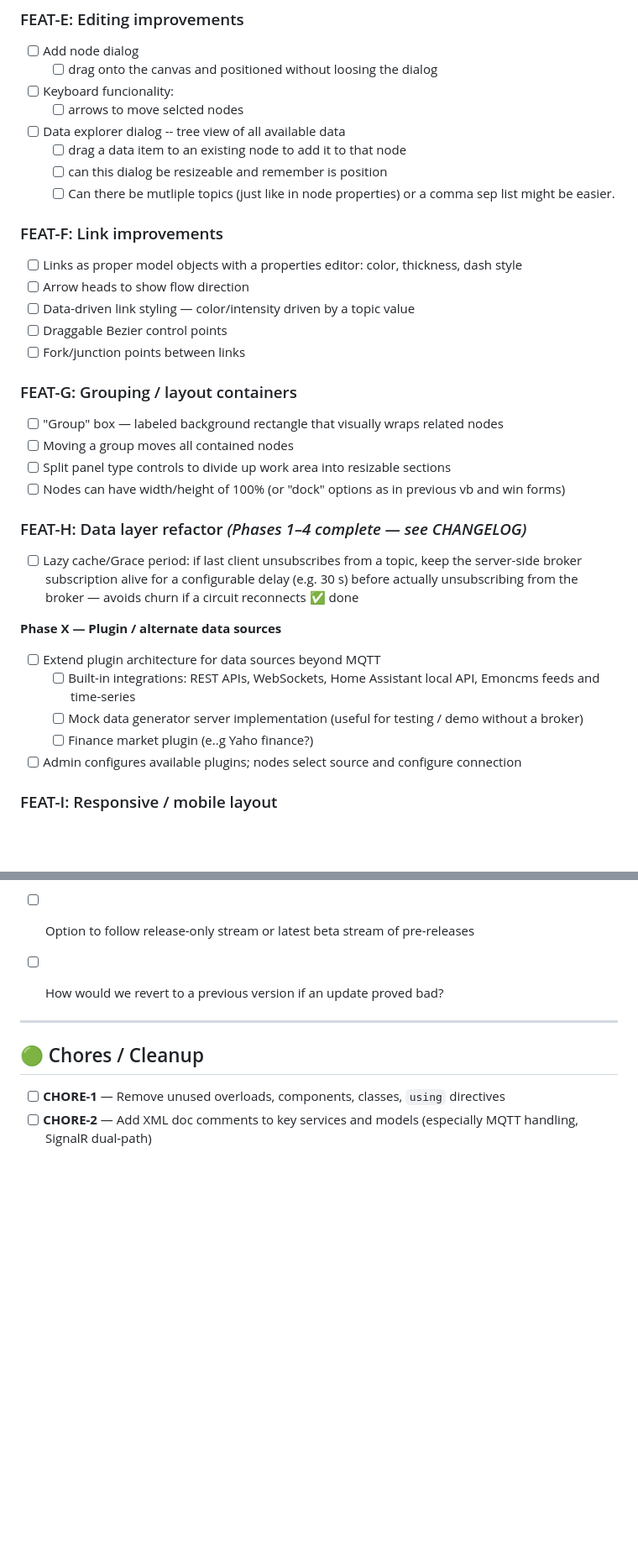
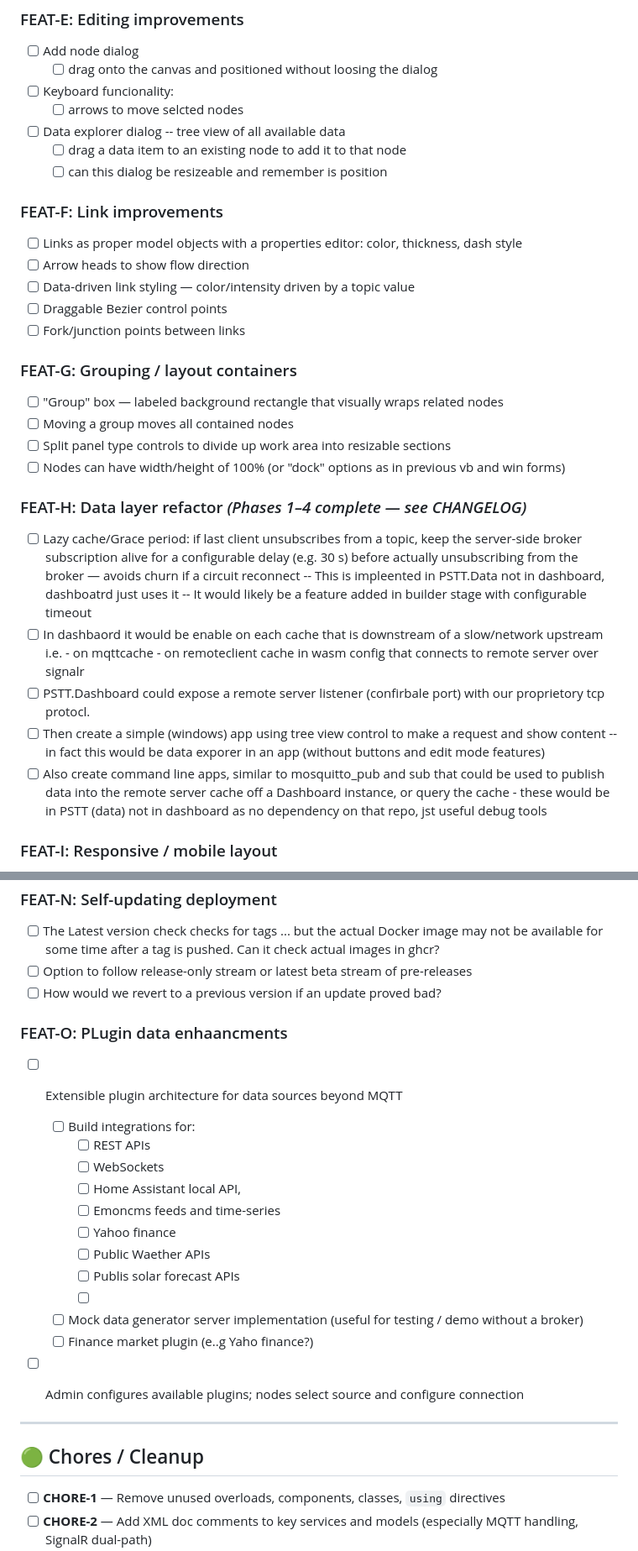
Before and after one commit to robinrottier/PSTT.Dashboard, a Markdown page: TODO.md, 2 parts joined by grey strips. Shown at 84% size. Rendered like a GitHub page; blank space fills up the shorter version.

```diff
--- a/TODO.md
+++ b/TODO.md
@@ -72,7 +106,6 @@ _Completed items are recorded in [CHANGELOG.md](CHANGELOG.md)._
 - [ ] Data explorer dialog -- tree view of all available data
 	- [ ] drag a data item to an existing node to add it to that node
 	- [ ] can this dialog be resizeable and remember is position
-	- [ ] Can there be mutliple topics (just like in node properties) or a comma sep list might be easier.
 
 ### FEAT-F: Link improvements
 - [ ] Links as proper model objects with a properties editor: color, thickness, dash style
@@ -80,7 +113,6 @@ _Completed items are recorded in [CHANGELOG.md](CHANGELOG.md)._
 - [ ] Data-driven link styling — color/intensity driven by a topic value
 - [ ] Draggable Bezier control points
 - [ ] Fork/junction points between links
-
 ### FEAT-G: Grouping / layout containers
 - [ ] "Group" box — labeled background rectangle that visually wraps related nodes
 - [ ] Moving a group moves all contained nodes
@@ -88,14 +120,18 @@ _Completed items are recorded in [CHANGELOG.md](CHANGELOG.md)._
 - [ ] Nodes can have width/height of 100% (or "dock" options as in previous vb and win forms)
 
 ### FEAT-H: Data layer refactor _(Phases 1–4 complete — see CHANGELOG)_
-- [ ] Lazy cache/Grace period: if last client unsubscribes from a topic, keep the server-side broker subscription alive for a configurable delay (e.g. 30 s) before actually unsubscribing from the broker — avoids churn if a circuit reconnects ✅ done
-
-**Phase X — Plugin / alternate data sources**
-- [ ] Extend plugin architecture for data sources beyond MQTT
-	- [ ] Built-in integrations: REST APIs, WebSockets, Home Assistant local API, Emoncms feeds and time-series
-	- [ ] Mock data generator server implementation (useful for testing / demo without a broker)
-	- [ ] Finance market plugin (e..g Yaho finance?)
-- [ ] Admin configures available plugins; nodes select source and configure connection
+- [ ] Lazy cache/Grace period: if last client unsubscribes from a topic, keep the server-side broker subscription alive for a configurable delay (e.g. 30 s) before actually unsubscribing from the broker — avoids churn if a circuit reconnect
+      -- This is impleented in PSTT.Data not in dashboard, dashboatrd just uses it
+	  -- It would likely be a feature added in builder stage with configurable timeout
+- [ ] In dashbaord it would be enable on each cache that is downstream of a slow/network upstream i.e.
+      - on mqttcache
+	  - on remoteclient cache in wasm config that connects to remote server over signalr
+- [ ] PSTT.Dashboard could expose a remote server listener (confirbale port) with our proprietory tcp protocl.
+- [ ] Then create a simple (windows) app using tree view control to make a request and show content
+	  -- in fact this would be data exporer in an app (without buttons and edit mode features)
+- [ ] Also create command line apps, similar to mosquitto_pub and sub that could be used to
+      publish data into the remote server cache off a Dashboard instance, or query the cache
+	  - these would be in PSTT (data) not in dashboard as no dependency on that repo, jst useful debug tools
 
 ### FEAT-I: Responsive / mobile layout
 - [ ] Responsive layout adapts to screen size
@@ -136,6 +172,23 @@ _Completed items are recorded in [CHANGELOG.md](CHANGELOG.md)._
 - [ ] Option to follow release-only stream or latest beta stream of pre-releases
 - [ ] How would we revert to a previous version if an update proved bad?
 
+### FEAT-O: PLugin data enhaancments
+
+- [ ] Extensible plugin architecture for data sources beyond MQTT
+	- [ ] Build integrations for:
+		- [ ] REST APIs
+		- [ ] WebSockets
+		- [ ] Home Assistant local API,
+		- [ ] Emoncms feeds and time-series
+		- [ ] Yahoo finance
+		- [ ] Public Waether APIs
+		- [ ] Publis solar forecast APIs
+		- [ ]
+	- [ ] Mock data generator server implementation (useful for testing / demo without a broker)
+	- [ ] Finance market plugin (e..g Yaho finance?)
+- [ ] Admin configures available plugins; nodes select source and configure connection
+
+
 
 ---
 
```
Also changed, not shown: other parts of TODO.md (+34 -0 lines).
